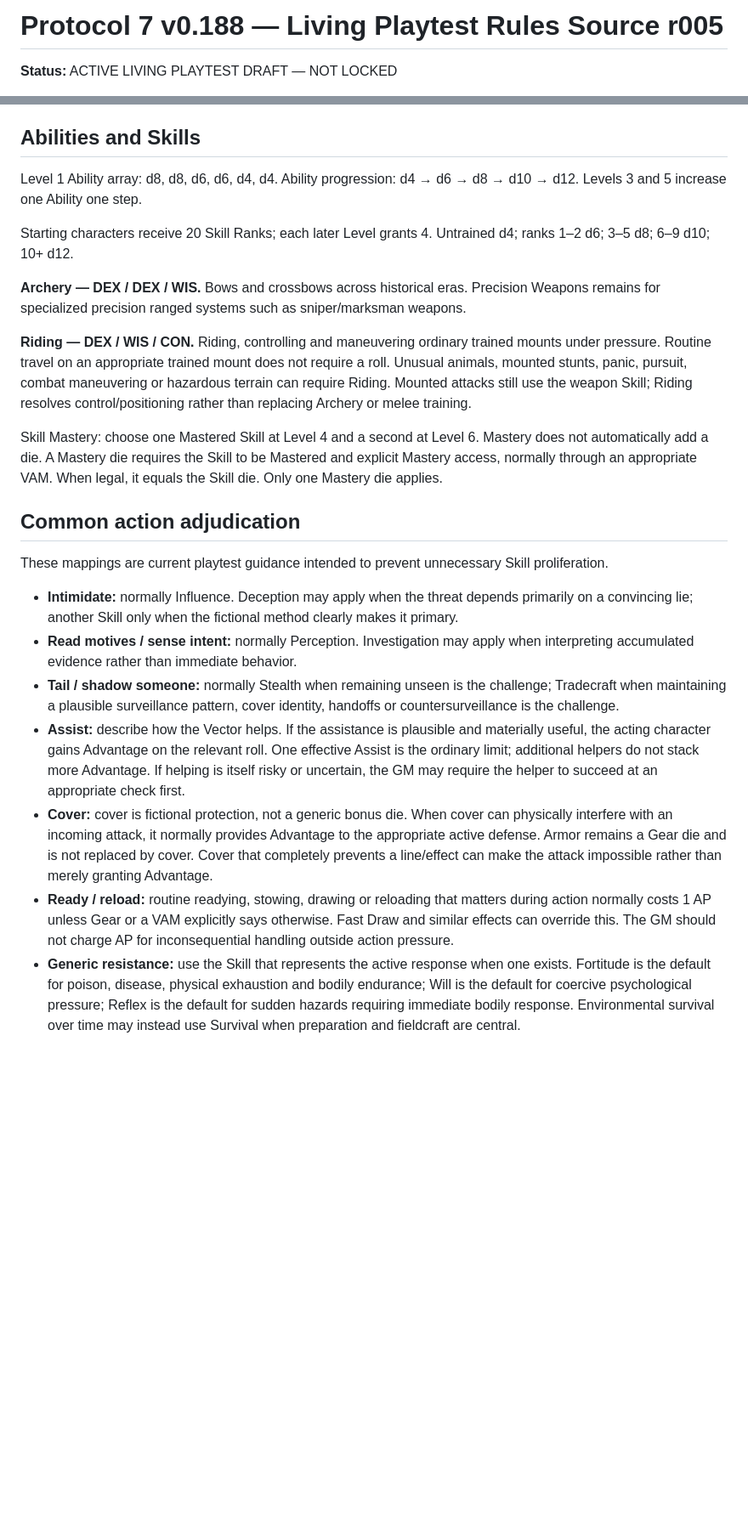
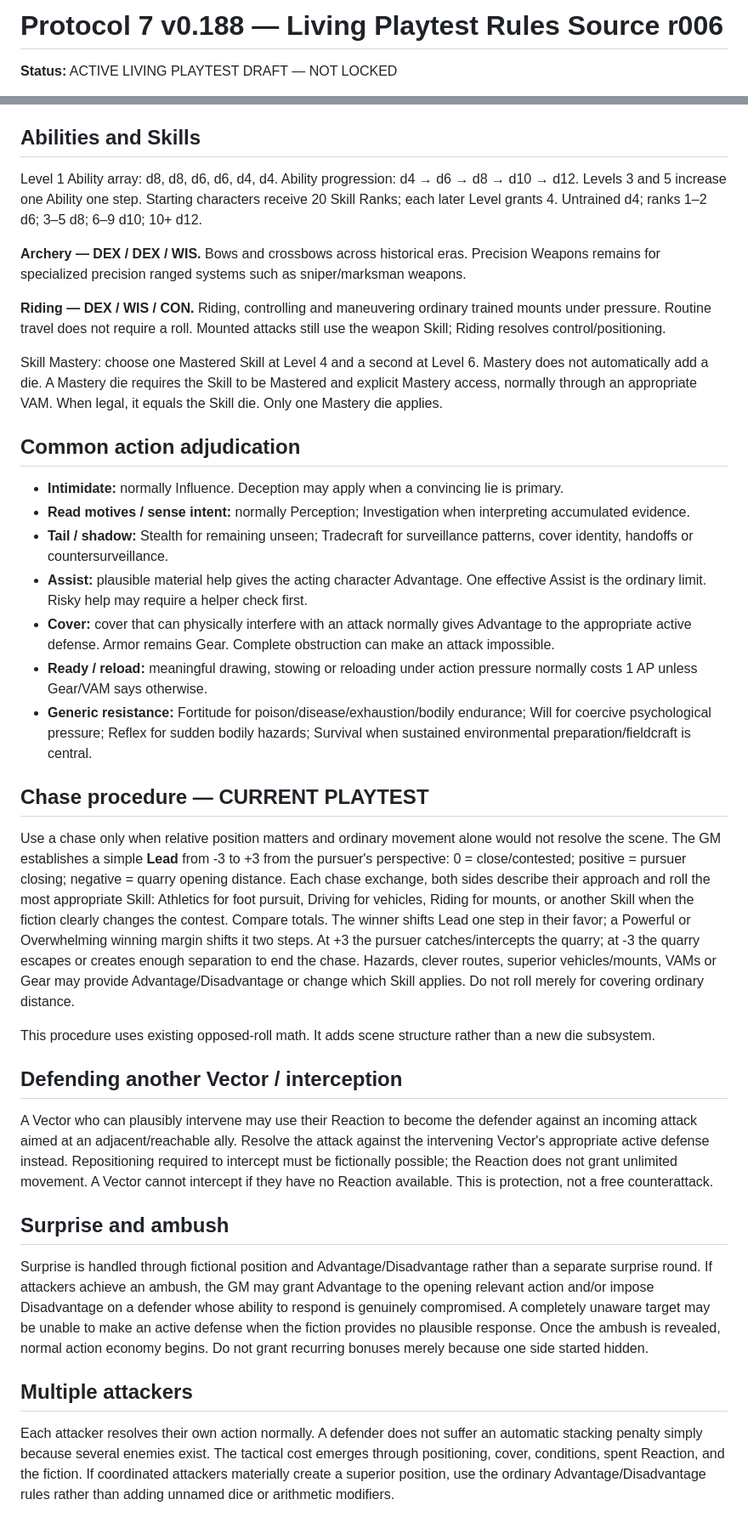
Before and after one commit to jnarquitt/protocol-7, a Markdown page: PROJECT_DOCUMENTATION/P7_v0.188_PLAYTEST_RULES_SOURCE_r001.md, 2 parts joined by grey strips. Shown at 85% size. Rendered like a GitHub page; blank space fills up the shorter version.

Commit message:
Add chase, interception, surprise and hazard procedures to living v0.188 rules

```diff
--- a/PROJECT_DOCUMENTATION/P7_v0.188_PLAYTEST_RULES_SOURCE_r001.md
+++ b/PROJECT_DOCUMENTATION/P7_v0.188_PLAYTEST_RULES_SOURCE_r001.md
@@ -1,4 +1,4 @@
-# Protocol 7 v0.188 — Living Playtest Rules Source r005
+# Protocol 7 v0.188 — Living Playtest Rules Source r006
 
 **Status:** ACTIVE LIVING PLAYTEST DRAFT — NOT LOCKED
 
@@ -10,23 +10,34 @@ Faces 1–3 are blanks. Faces 4+ contribute face value. A normal Skill pool is t
 Difficulties: Easy under pressure 8; Moderate 12; Hard 16; Very Hard 20; Extreme 24. Winning margins: 1–3 Narrow; 4–7 Solid; 8–11 Powerful; 12+ Overwhelming.
 
 ## Abilities and Skills
-Level 1 Ability array: d8, d8, d6, d6, d4, d4. Ability progression: d4 → d6 → d8 → d10 → d12. Levels 3 and 5 increase one Ability one step.
-
-Starting characters receive 20 Skill Ranks; each later Level grants 4. Untrained d4; ranks 1–2 d6; 3–5 d8; 6–9 d10; 10+ d12.
+Level 1 Ability array: d8, d8, d6, d6, d4, d4. Ability progression: d4 → d6 → d8 → d10 → d12. Levels 3 and 5 increase one Ability one step. Starting characters receive 20 Skill Ranks; each later Level grants 4. Untrained d4; ranks 1–2 d6; 3–5 d8; 6–9 d10; 10+ d12.
 
 **Archery — DEX / DEX / WIS.** Bows and crossbows across historical eras. Precision Weapons remains for specialized precision ranged systems such as sniper/marksman weapons.
 
-**Riding — DEX / WIS / CON.** Riding, controlling and maneuvering ordinary trained mounts under pressure. Routine travel on an appropriate trained mount does not require a roll. Unusual animals, mounted stunts, panic, pursuit, combat maneuvering or hazardous terrain can require Riding. Mounted attacks still use the weapon Skill; Riding resolves control/positioning rather than replacing Archery or melee training.
+**Riding — DEX / WIS / CON.** Riding, controlling and maneuvering ordinary trained mounts under pressure. Routine travel does not require a roll. Mounted attacks still use the weapon Skill; Riding resolves control/positioning.
 
 Skill Mastery: choose one Mastered Skill at Level 4 and a second at Level 6. Mastery does not automatically add a die. A Mastery die requires the Skill to be Mastered and explicit Mastery access, normally through an appropriate VAM. When legal, it equals the Skill die. Only one Mastery die applies.
 
 ## Common action adjudication
-These mappings are current playtest guidance intended to prevent unnecessary Skill proliferation.
+- **Intimidate:** normally Influence. Deception may apply when a convincing lie is primary.
+- **Read motives / sense intent:** normally Perception; Investigation when interpreting accumulated evidence.
+- **Tail / shadow:** Stealth for remaining unseen; Tradecraft for surveillance patterns, cover identity, handoffs or countersurveillance.
+- **Assist:** plausible material help gives the acting character Advantage. One effective Assist is the ordinary limit. Risky help may require a helper check first.
+- **Cover:** cover that can physically interfere with an attack normally gives Advantage to the appropriate active defense. Armor remains Gear. Complete obstruction can make an attack impossible.
+- **Ready / reload:** meaningful drawing, stowing or reloading under action pressure normally costs 1 AP unless Gear/VAM says otherwise.
+- **Generic resistance:** Fortitude for poison/disease/exhaustion/bodily endurance; Will for coercive psychological pressure; Reflex for sudden bodily hazards; Survival when sustained environmental preparation/fieldcraft is central.
 
-- **Intimidate:** normally Influence. Deception may apply when the threat depends primarily on a convincing lie; another Skill only when the fictional method clearly makes it primary.
-- **Read motives / sense intent:** normally Perception. Investigation may apply when interpreting accumulated evidence rather than immediate behavior.
-- **Tail / shadow someone:** normally Stealth when remaining unseen is the challenge; Tradecraft when maintaining a plausible surveillance pattern, cover identity, handoffs or countersurveillance is the challenge.
-- **Assist:** describe how the Vector helps. If the assistance is plausible and materially useful, the acting character gains Advantage on the relevant roll. One effective Assist is the ordinary limit; additional helpers do not stack more Advantage. If helping is itself risky or uncertain, the GM may require the helper to succeed at an appropriate check first.
-- **Cover:** cover is fictional protection, not a generic bonus die. When cover can physically interfere with an incoming attack, it normally provides Advantage to the appropriate active defense. Armor remains a Gear die and is not replaced by cover. Cover that completely prevents a line/effect can make the attack impossible rather than merely granting Advantage.
-- **Ready / reload:** routine readying, stowing, drawing or reloading that matters during action normally costs 1 AP unless Gear or a VAM explicitly says otherwise. Fast Draw and similar effects can override this. The GM should not charge AP for inconsequential handling outside action pressure.
-- **Generic resistance:** use the Skill that represents the active response when one exists. Fortitude is the default for poison, disease, physical exhaustion and bodily endurance; Will is the default for coercive psychological pressure; Reflex is the default for sudden hazards requiring immediate bodily response. Environmental survival over time may instead use Survival when preparation and fieldcraft are central.
+## Chase procedure — CURRENT PLAYTEST
+Use a chase only when relative position matters and ordinary movement alone would not resolve the scene. The GM establishes a simple **Lead** from -3 to +3 from the pursuer's perspective: 0 = close/contested; positive = pursuer closing; negative = quarry opening distance. Each chase exchange, both sides describe their approach and roll the most appropriate Skill: Athletics for foot pursuit, Driving for vehicles, Riding for mounts, or another Skill when the fiction clearly changes the contest. Compare totals. The winner shifts Lead one step in their favor; a Powerful or Overwhelming winning margin shifts it two steps. At +3 the pursuer catches/intercepts the quarry; at -3 the quarry escapes or creates enough separation to end the chase. Hazards, clever routes, superior vehicles/mounts, VAMs or Gear may provide Advantage/Disadvantage or change which Skill applies. Do not roll merely for covering ordinary distance.
+
+This procedure uses existing opposed-roll math. It adds scene structure rather than a new die subsystem.
+
+## Defending another Vector / interception
+A Vector who can plausibly intervene may use their Reaction to become the defender against an incoming attack aimed at an adjacent/reachable ally. Resolve the attack against the intervening Vector's appropriate active defense instead. Repositioning required to intercept must be fictionally possible; the Reaction does not grant unlimited movement. A Vector cannot intercept if they have no Reaction available. This is protection, not a free counterattack.
+
+## Surprise and ambush
+Surprise is handled through fictional position and Advantage/Disadvantage rather than a separate surprise round. If attackers achieve an ambush, the GM may grant Advantage to the opening relevant action and/or impose Disadvantage on a defender whose ability to respond is genuinely compromised. A completely unaware target may be unable to make an active defense when the fiction provides no plausible response. Once the ambush is revealed, normal action economy begins. Do not grant recurring bonuses merely because one side started hidden.
+
+## Multiple attackers
+Each attacker resolves their own action normally. A defender does not suffer an automatic stacking penalty simply because several enemies exist. The tactical cost emerges through positioning, cover, conditions, spent Reaction, and the fiction. If coordinated attackers materially create a superior position, use the ordinary Advantage/Disadvantage rules rather than adding unnamed dice or arithmetic modifiers.
+
```
Also changed, not shown: other parts of PROJECT_DOCUMENTATION/P7_v0.188_PLAYTEST_RULES_SOURCE_r001.md (+14 -20 lines).
